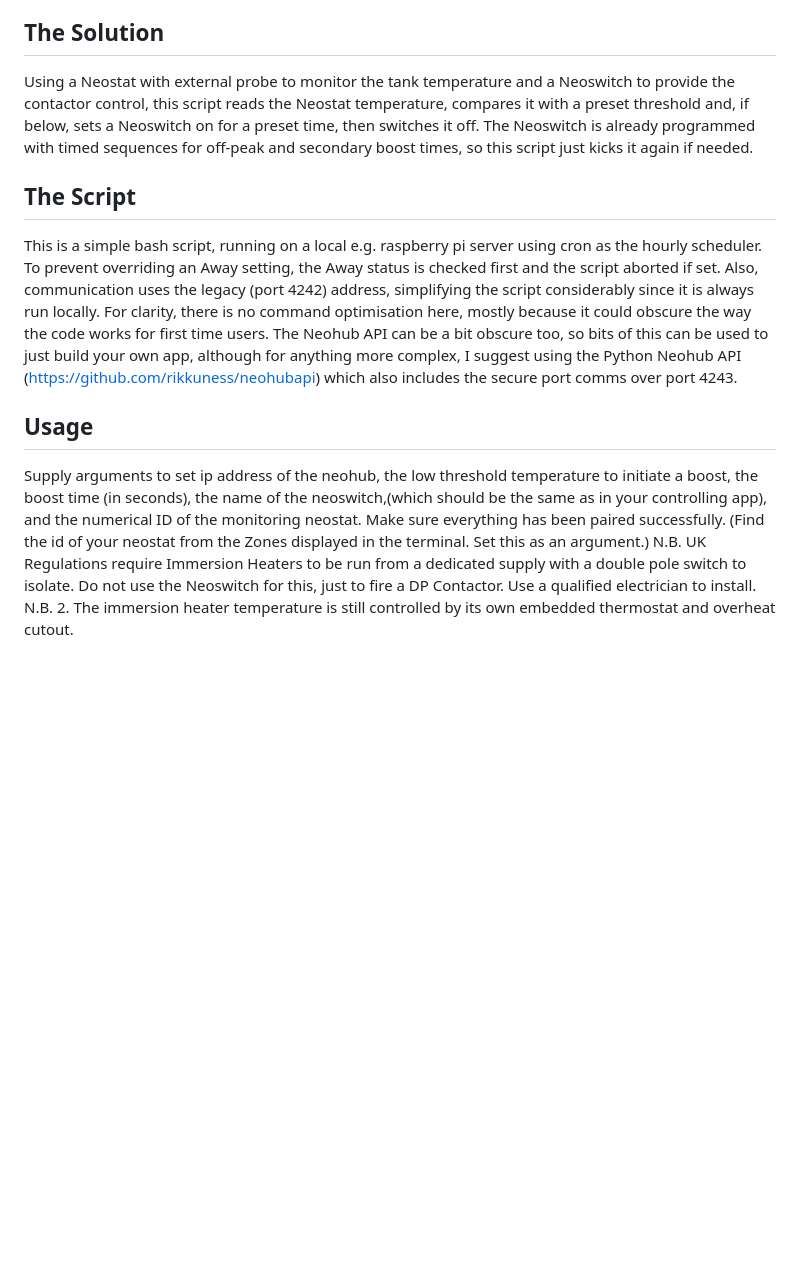
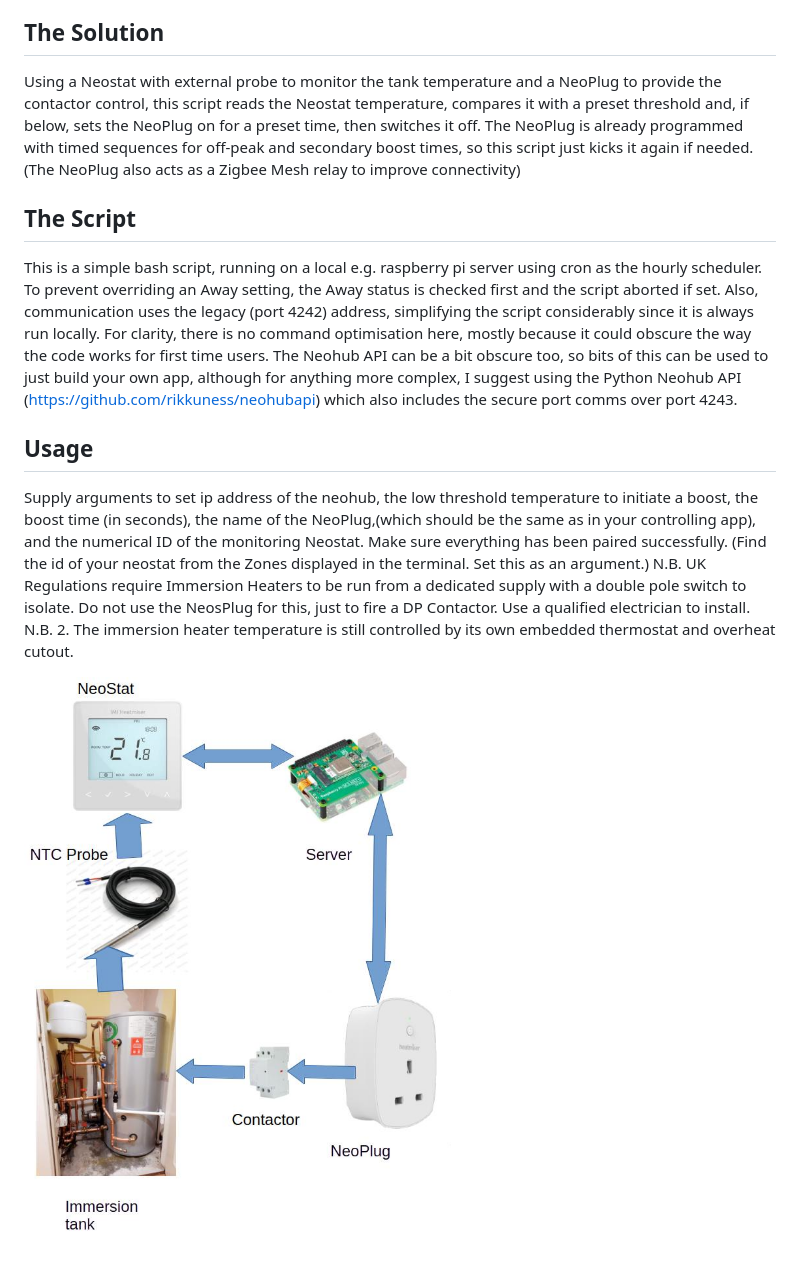
Before and after one commit to somerman/Neohub-Booster, a Markdown page: Docs/NeohubBooster.md, the part around the change. Drawn GitHub-style; pictures changed too: Docs/image.png (added); blank space fills up the shorter version.

Commit message:
more help

```diff
--- a/Docs/NeohubBooster.md
+++ b/Docs/NeohubBooster.md
@@ -8,14 +8,16 @@ While this mostly works, unexpected loads can quickly diminish the hot water tem
 A Neostat can accept an external NTC probe, typically for undefloor heating monitoring, but there is no mechanism to set a suitably high temperature (typically 60 degC  or so) and operate an external double pole 20A contactor, required for UK immersion switching.
 
 ## The Solution
-Using a Neostat with external probe to monitor the tank temperature and a Neoswitch to provide the contactor control, this script reads the Neostat temperature, compares it with a preset threshold and, if below, sets a Neoswitch on for a preset time, then switches it off. The Neoswitch is already programmed with timed sequences for off-peak and secondary boost times, so this script just kicks it again if needed.
+Using a Neostat with external probe to monitor the tank temperature and a NeoPlug to provide the contactor control, this script reads the Neostat temperature, compares it with a preset threshold and, if below, sets the NeoPlug on for a preset time, then switches it off. The NeoPlug is already programmed with timed sequences for off-peak and secondary boost times, so this script just kicks it again if needed. (The NeoPlug also acts as a Zigbee Mesh relay to improve connectivity)
 ## The Script
 This is a simple bash script, running on a local e.g. raspberry pi server using cron as the hourly scheduler. To prevent overriding an Away setting, the Away status is checked first and the script aborted if set.
 Also, communication uses the legacy (port 4242) address, simplifying the script considerably since it is always run locally.
 For clarity, there is no command optimisation here, mostly because it could obscure the way the code works for first time users. The Neohub API can be a bit obscure too, so bits of this can be used to just build your own app, although for anything more complex, I suggest using the Python Neohub API (https://github.com/rikkuness/neohubapi) which also includes the secure port comms over port 4243.
 
 ## Usage
-Supply arguments to set ip address of the neohub, the low threshold temperature to initiate a boost, the boost time (in seconds), the name of the neoswitch,(which should be the same as in your controlling app), and the numerical ID of the monitoring neostat. Make sure everything has been paired successfully.
+Supply arguments to set ip address of the neohub, the low threshold temperature to initiate a boost, the boost time (in seconds), the name of the NeoPlug,(which should be the same as in your controlling app), and the numerical ID of the monitoring Neostat. Make sure everything has been paired successfully.
 (Find the id of your neostat from the Zones displayed in the terminal. Set this as an argument.)
-N.B. UK Regulations require Immersion Heaters to be run from a dedicated supply with a double pole switch to isolate. Do not use the Neoswitch for this, just to fire a DP Contactor. Use a qualified electrician to install.
+N.B. UK Regulations require Immersion Heaters to be run from a dedicated supply with a double pole switch to isolate. Do not use the NeosPlug for this, just to fire a DP Contactor. Use a qualified electrician to install.
 N.B. 2. The immersion heater temperature is still controlled by its own embedded thermostat and overheat cutout.
+
+![alt text](image.png)
```
Also changed, not shown: README.md (+2 -1 lines), Docs/NeoBoost1.jpg (added).
